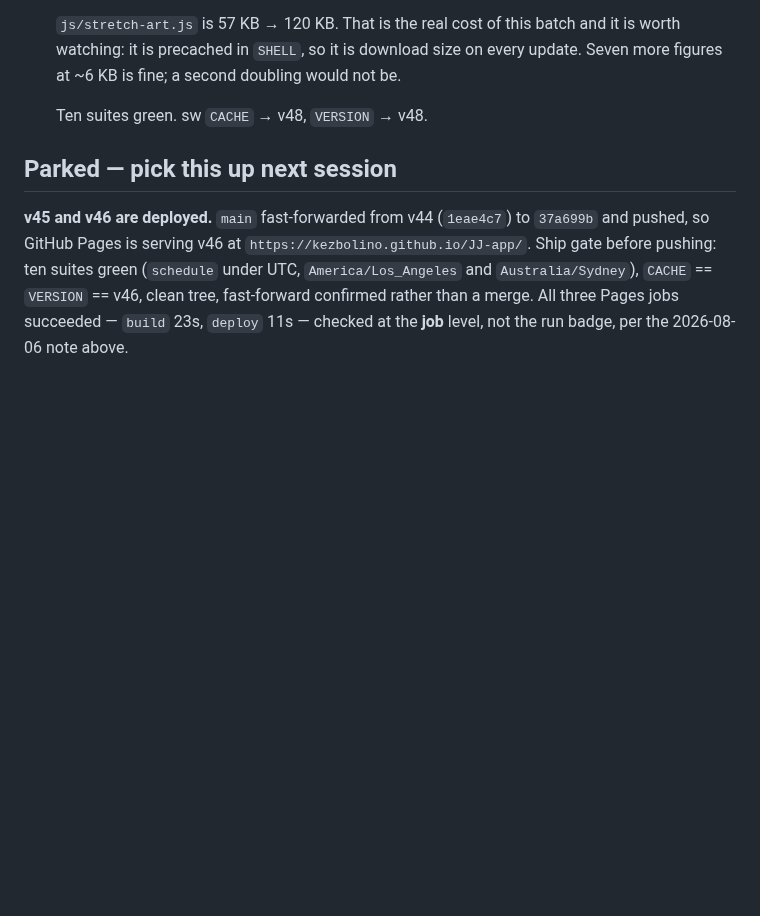
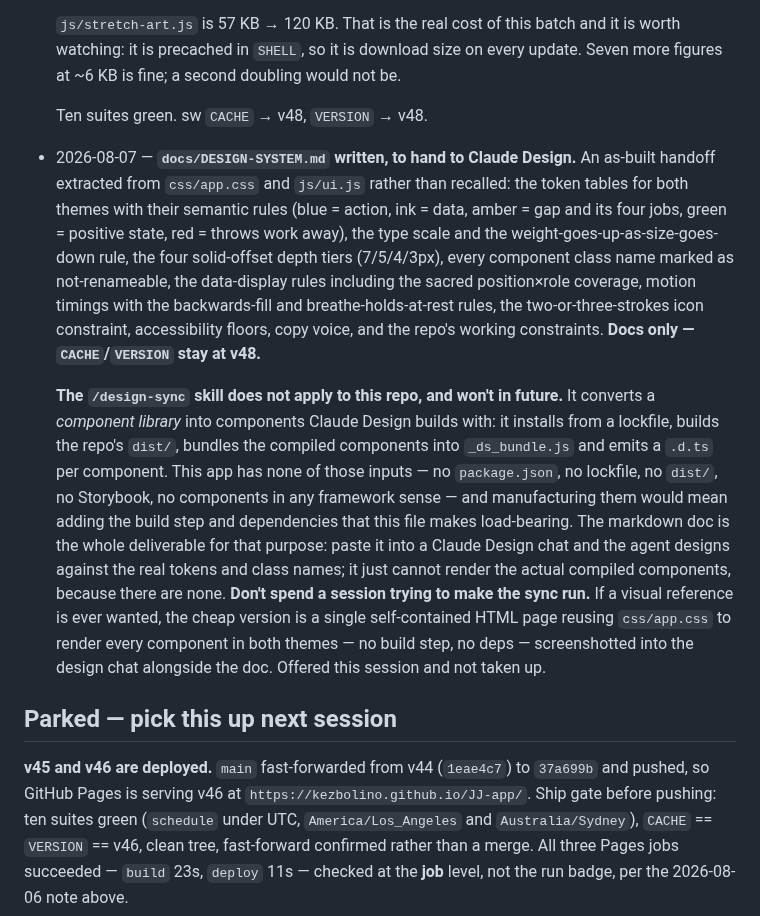
Before and after one commit to kezbolino/JJ-app, a Markdown page: CLAUDE.md, the part around the change. Drawn GitHub-style; blank space fills up the shorter version.

Commit message:
docs: log the design-system doc, and why /design-sync cannot run here
Records that design-sync needs a component library (lockfile, dist/, compiled
components, per-component .d.ts) and this app has none of those inputs by
design, so a future session does not spend time trying to make it work.

Co-Authored-By: Claude Opus 5 <noreply@anthropic.com>
Claude-Session: https://claude.ai/code/session_012rgBaRou9B75KEYL6kZWDV

```diff
--- a/CLAUDE.md
+++ b/CLAUDE.md
@@ -2366,6 +2366,34 @@ data if forgotten:
 
   Ten suites green. sw `CACHE` → v48, `VERSION` → v48.
 
+- 2026-08-07 — **`docs/DESIGN-SYSTEM.md` written, to hand to Claude Design.** An
+  as-built handoff extracted from `css/app.css` and `js/ui.js` rather than
+  recalled: the token tables for both themes with their semantic rules (blue =
+  action, ink = data, amber = gap and its four jobs, green = positive state, red
+  = throws work away), the type scale and the weight-goes-up-as-size-goes-down
+  rule, the four solid-offset depth tiers (7/5/4/3px), every component class name
+  marked as not-renameable, the data-display rules including the sacred
+  position×role coverage, motion timings with the backwards-fill and
+  breathe-holds-at-rest rules, the two-or-three-strokes icon constraint,
+  accessibility floors, copy voice, and the repo's working constraints. **Docs
+  only — `CACHE`/`VERSION` stay at v48.**
+
+  **The `/design-sync` skill does not apply to this repo, and won't in future.**
+  It converts a *component library* into components Claude Design builds with:
+  it installs from a lockfile, builds the repo's `dist/`, bundles the compiled
+  components into `_ds_bundle.js` and emits a `.d.ts` per component. This app has
+  none of those inputs — no `package.json`, no lockfile, no `dist/`, no
+  Storybook, no components in any framework sense — and manufacturing them would
+  mean adding the build step and dependencies that this file makes load-bearing.
+  The markdown doc is the whole deliverable for that purpose: paste it into a
+  Claude Design chat and the agent designs against the real tokens and class
+  names; it just cannot render the actual compiled components, because there are
+  none. **Don't spend a session trying to make the sync run.** If a visual
+  reference is ever wanted, the cheap version is a single self-contained HTML
+  page reusing `css/app.css` to render every component in both themes — no build
+  step, no deps — screenshotted into the design chat alongside the doc. Offered
+  this session and not taken up.
+
 ## Parked — pick this up next session
 
 **v45 and v46 are deployed.** `main` fast-forwarded from v44 (`1eae4c7`) to
```
